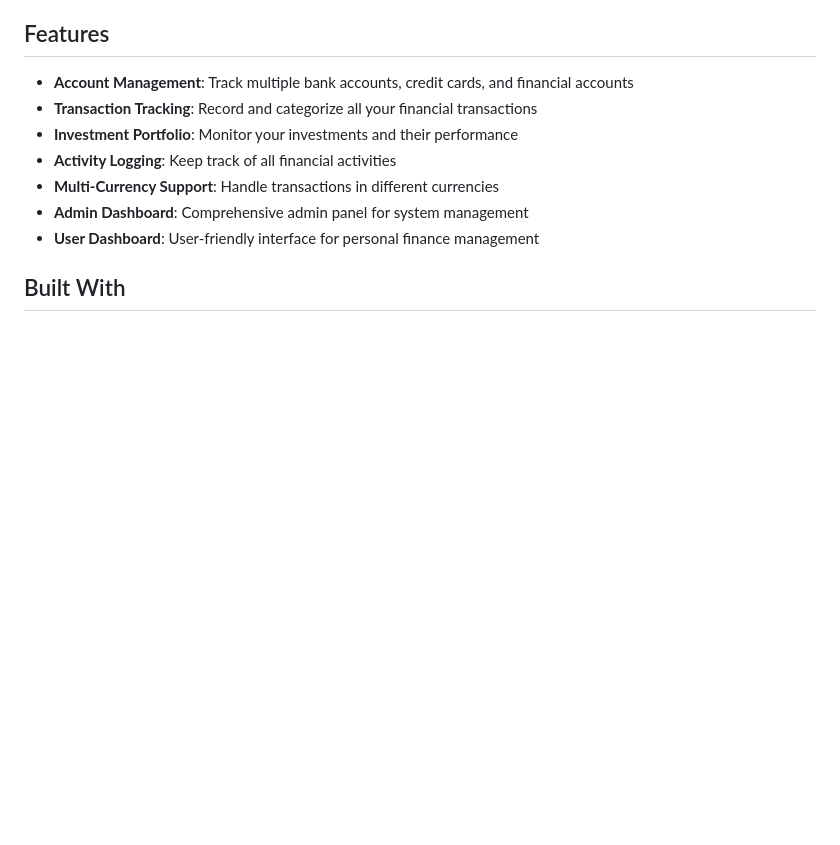
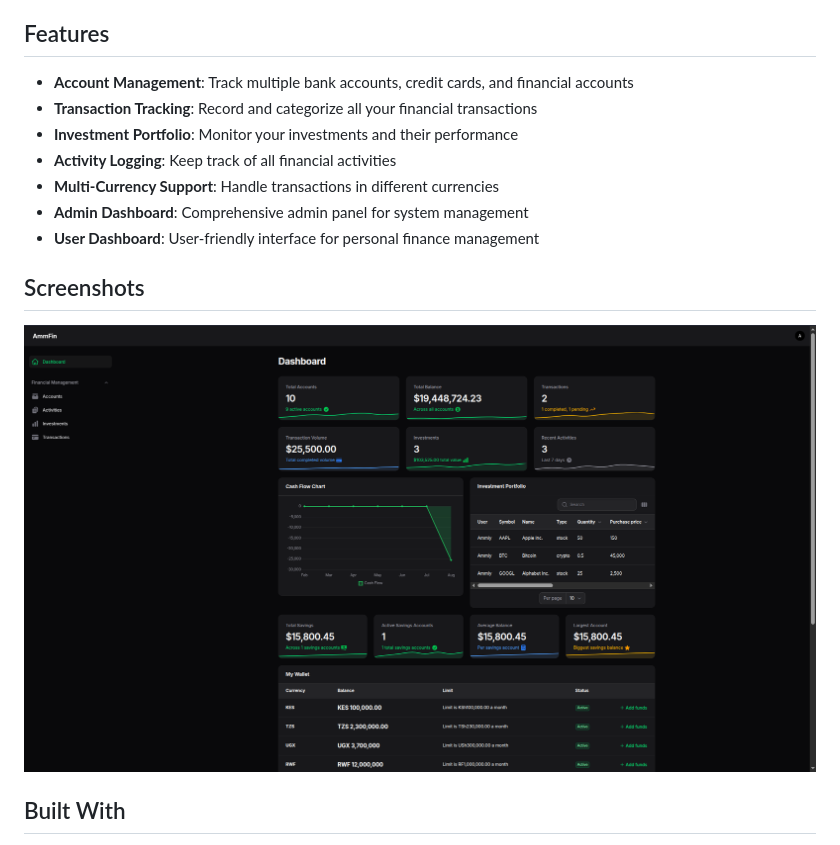
Before and after one commit to Ammly/AmmFin, a Markdown page: README.md, the part around the change. Rendered like a GitHub page; pictures changed too: image.png (added); blank space fills up the shorter version.

Commit message:
Update Readme with screenshot

```diff
--- a/README.md
+++ b/README.md
@@ -11,6 +11,10 @@ AmmFin is a personal finance management application built with Laravel and Filam
 - **Multi-Currency Support**: Handle transactions in different currencies
 - **Admin Dashboard**: Comprehensive admin panel for system management
 - **User Dashboard**: User-friendly interface for personal finance management
+
+## Screenshots
+
+![app dashboard](image.png)
 
 ## Built With
 
```
